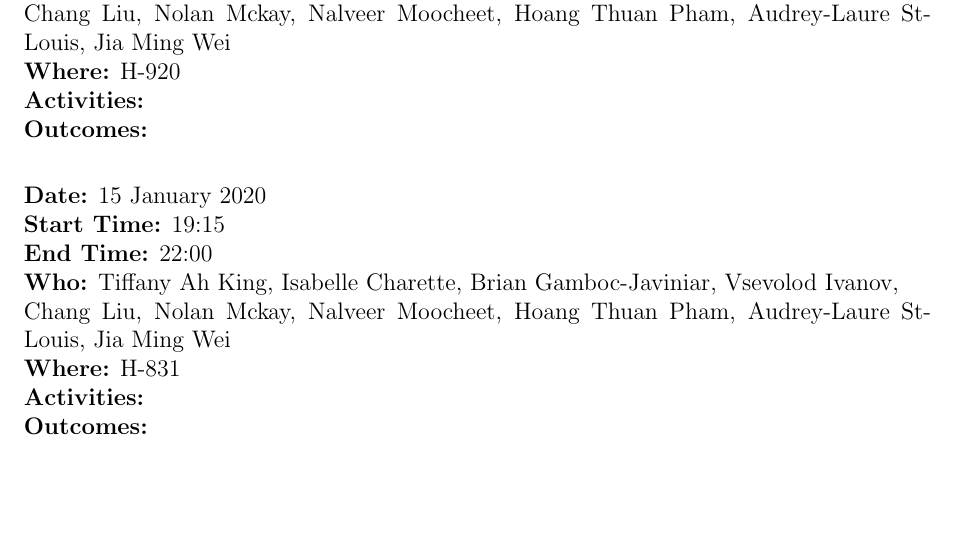
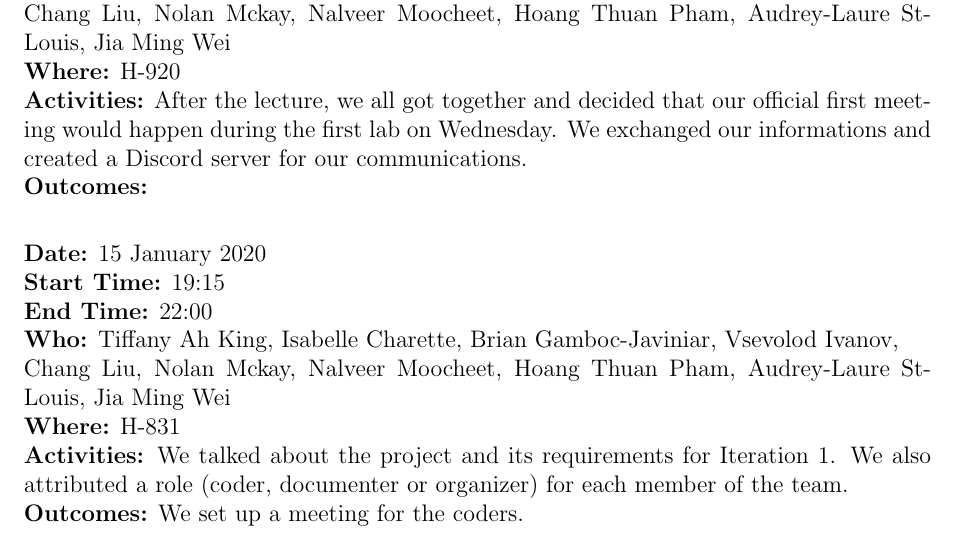
Before and after one commit to binarytrails/kakuro, a LaTeX document (diaries/diary_AudreyLaureStLouis.tex): part of the page, cut so that both start at the same text, the shorter picture padded with empty space. Compiled offline with pdfLaTeX.

Commit message:
Added details for meeting #1 & #2

```diff
--- a/diaries/diary_AudreyLaureStLouis.tex
+++ b/diaries/diary_AudreyLaureStLouis.tex
@@ -39,8 +39,8 @@
 {\bf End Time:} 21:00 \\
 {\bf Who:} Tiffany Ah King, Isabelle Charette, Brian Gamboc-Javiniar, Vsevolod Ivanov,\\
 Chang Liu, Nolan Mckay, Nalveer Moocheet, Hoang Thuan Pham, Audrey-Laure St-Louis, Jia Ming Wei\\
-{\bf Where:} H-920 \\
-{\bf Activities:} \\
+{\bf Where:} H-920  \\
+{\bf Activities:} After the lecture, we all got together and decided that our official first meeting would happen during the first lab on Wednesday. We exchanged our informations and created a Discord server for our communications. \\
 {\bf Outcomes:} \\
 
 {\bf Date:} 15 January 2020\\
@@ -49,8 +49,8 @@ Chang Liu, Nolan Mckay, Nalveer Moocheet, Hoang Thuan Pham, Audrey-Laure St-Loui
 {\bf Who:} Tiffany Ah King, Isabelle Charette, Brian Gamboc-Javiniar, Vsevolod Ivanov,\\
 Chang Liu, Nolan Mckay, Nalveer Moocheet, Hoang Thuan Pham, Audrey-Laure St-Louis, Jia Ming Wei\\
 {\bf Where:} H-831\\
-{\bf Activities:} \\
-{\bf Outcomes:} \\
+{\bf Activities:} We talked about the project and its requirements for Iteration #1. We also attributed a role (coder, documenter or organizer) for each member of the team.  \\
+{\bf Outcomes:} We set up a meeting for the coders.\\
 
 %\section{Iteration 2}
 
```
